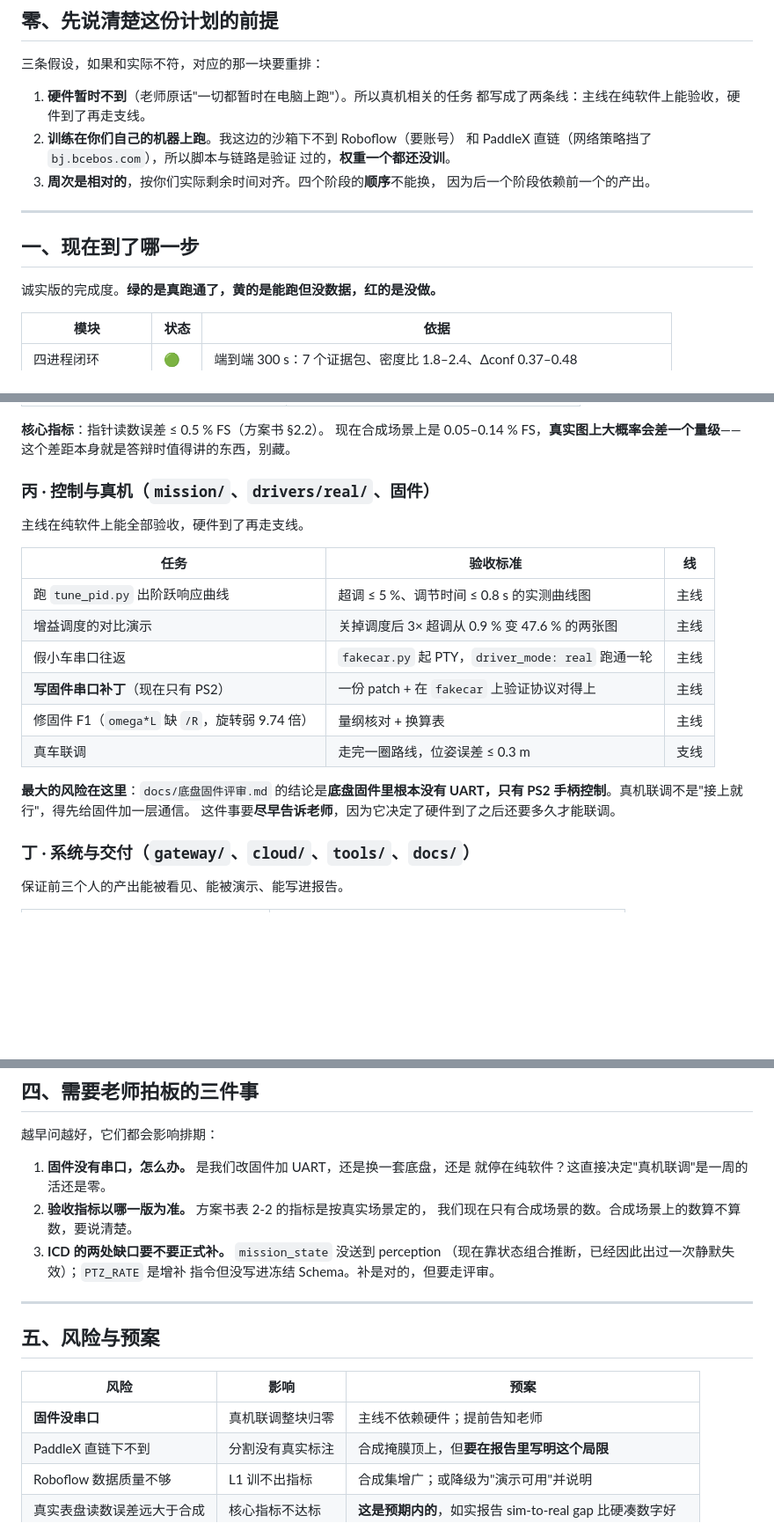
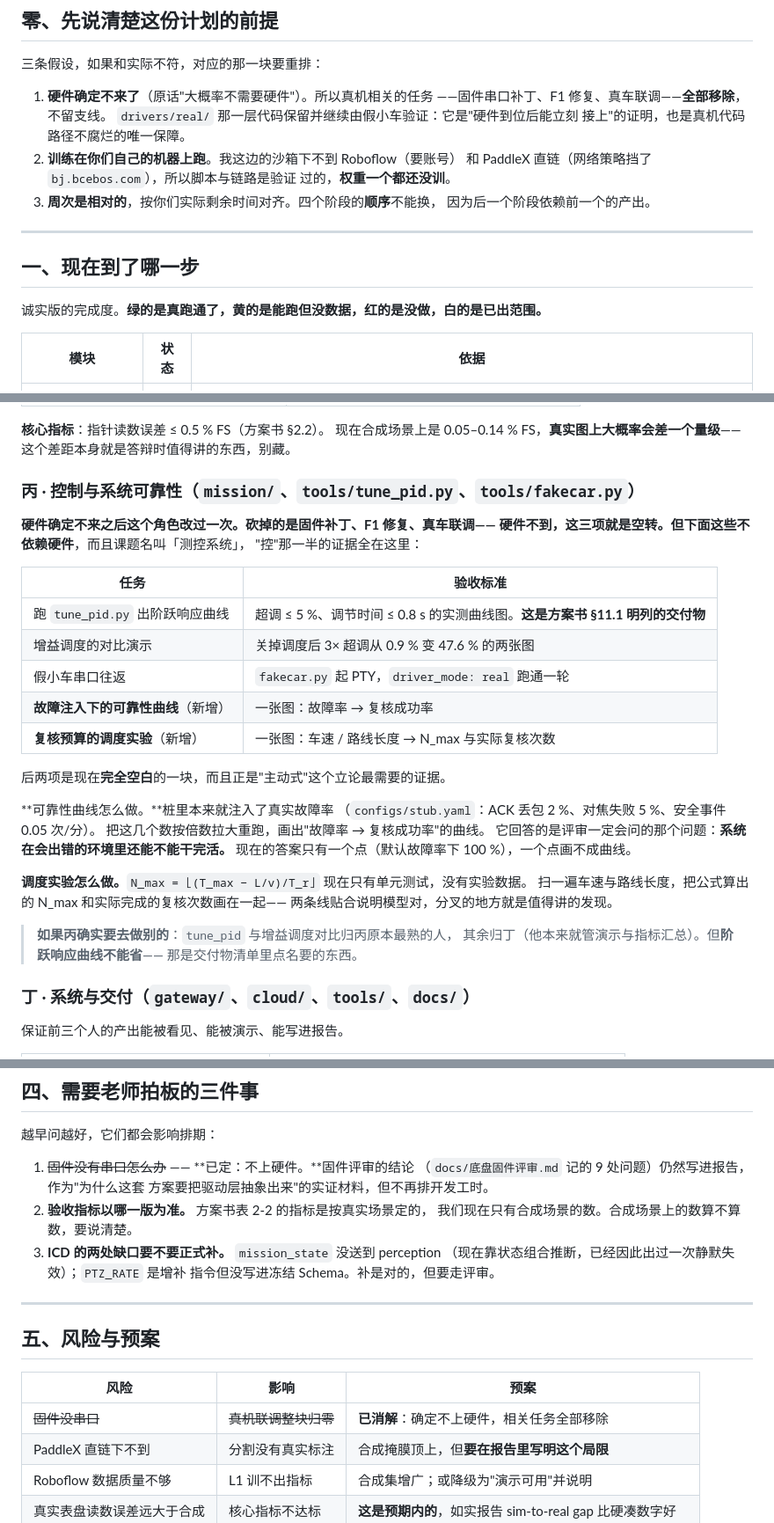
Before and after one commit to heizitalk666/2026summer, a Markdown page: docs/后续计划与分工.md, 3 parts joined by grey strips. Shown at 88% size. Rendered like a GitHub page; blank space fills up the shorter version.

Commit message:
分工书：硬件确定不来，丙改为控制与系统可靠性
组里说硬件大概率不来了、丙的活不用干。硬件那部分同意——固件串口补丁、
F1 修复、真车联调，硬件不到就是空转，全部移除，不留支线。

但丙原来的六项里有三项不依赖硬件，其中一项是方案书 §11.1 点名要的交付物
（PID 整定记录与阶跃响应曲线，tune_pid.py 的 docstring 里就写着）。课题名
叫「测控系统」，把这些一并砍掉，"控"那一半答辩时没有东西可讲。

所以丙改成「控制与系统可靠性」，保留三项旧的、补两项新的：

- 保留：PID 阶跃响应、增益调度对比（0.9 % vs 47.6 % 超调）、假小车串口往返
- 新增：故障注入下的可靠性曲线
- 新增：复核预算的调度实验

后两项现在完全空白，而且正是"主动式"这个立论最需要的证据。桩里本来就注入
了真实故障率（stub.yaml：ACK 丢包 2 %、对焦失败 5 %、安全事件 0.05 次/分），
把这几个数按倍数拉大重跑就能画出"故障率 → 复核成功率"的曲线。现在这条曲线
上只有一个点（默认故障率下 100 %），一个点画不成曲线，而评审一定会问
"系统在会出错的环境里还能不能干完活"。

N_max = ⌊(T_max − L/v)/T_r⌋ 同理：现在只有单元测试，没有实验数据。扫一遍
车速与路线长度，把公式值和实际完成次数画在一起，贴合说明模型对，分叉的
地方就是发现。

drivers/real/ 那一层代码保留，继续由假小车验证——它是"硬件到位后能立刻
接上"的证明，也是真机代码路径不腐烂的唯一保障。

顺带提出一个新的待确认项：RK3576 板子算不算"硬件"。课题名里就有它，没板子
的话 RKNN 只能验到"导出成功 + ONNX 冒烟推理"，上板测速做不了。状态板里那
一行因此从红改黄，不是绿。

真机联调那一行标为"已出范围"（新增第四档白色），不是标绿——它没做完，
是不做了，两者不能混。

Co-Authored-By: Claude Opus 5 <noreply@anthropic.com>
Claude-Session: https://claude.ai/code/session_01Ya2qhBv2dJ7B8WEoRTWizY

```diff
--- a/docs/后续计划与分工.md
+++ b/docs/后续计划与分工.md
@@ -10,8 +10,10 @@
 
 三条假设，如果和实际不符，对应的那一块要重排：
 
-1. **硬件暂时不到**（老师原话"一切都暂时在电脑上跑"）。所以真机相关的任务
-   都写成了两条线：主线在纯软件上能验收，硬件到了再走支线。
+1. **硬件确定不来了**（原话"大概率不需要硬件"）。所以真机相关的任务
+   ——固件串口补丁、F1 修复、真车联调——**全部移除**，不留支线。
+   `drivers/real/` 那一层代码保留并继续由假小车验证：它是"硬件到位后能立刻
+   接上"的证明，也是真机代码路径不腐烂的唯一保障。
 2. **训练在你们自己的机器上跑**。我这边的沙箱下不到 Roboflow（要账号）
    和 PaddleX 直链（网络策略挡了 `bj.bcebos.com`），所以脚本与链路是验证
    过的，**权重一个都还没训**。
@@ -22,7 +24,7 @@
 
 ## 一、现在到了哪一步
 
-诚实版的完成度。**绿的是真跑通了，黄的是能跑但没数据，红的是没做。**
+诚实版的完成度。**绿的是真跑通了，黄的是能跑但没数据，红的是没做，白的是已出范围。**
 
 | 模块 | 状态 | 依据 |
 |---|---|---|
@@ -84,22 +86,35 @@
 现在合成场景上是 0.05–0.14 % FS，**真实图上大概率会差一个量级**——
 这个差距本身就是答辩时值得讲的东西，别藏。
 
-### 丙 · 控制与真机（`mission/`、`drivers/real/`、固件）
+### 丙 · 控制与系统可靠性（`mission/`、`tools/tune_pid.py`、`tools/fakecar.py`）
 
-主线在纯软件上能全部验收，硬件到了再走支线。
+**硬件确定不来之后这个角色改过一次。**砍掉的是固件补丁、F1 修复、真车联调——
+硬件不到，这三项就是空转。但下面这些**不依赖硬件**，而且课题名叫「测控系统」，
+"控"那一半的证据全在这里：
 
-| 任务 | 验收标准 | 线 |
-|---|---|---|
-| 跑 `tune_pid.py` 出阶跃响应曲线 | 超调 ≤ 5 %、调节时间 ≤ 0.8 s 的实测曲线图 | 主线 |
-| 增益调度的对比演示 | 关掉调度后 3× 超调从 0.9 % 变 47.6 % 的两张图 | 主线 |
-| 假小车串口往返 | `fakecar.py` 起 PTY，`driver_mode: real` 跑通一轮 | 主线 |
-| **写固件串口补丁**（现在只有 PS2） | 一份 patch + 在 `fakecar` 上验证协议对得上 | 主线 |
-| 修固件 F1（`omega*L` 缺 `/R`，旋转弱 9.74 倍） | 量纲核对 + 换算表 | 主线 |
-| 真车联调 | 走完一圈路线，位姿误差 ≤ 0.3 m | 支线 |
+| 任务 | 验收标准 |
+|---|---|
+| 跑 `tune_pid.py` 出阶跃响应曲线 | 超调 ≤ 5 %、调节时间 ≤ 0.8 s 的实测曲线图。**这是方案书 §11.1 明列的交付物** |
+| 增益调度的对比演示 | 关掉调度后 3× 超调从 0.9 % 变 47.6 % 的两张图 |
+| 假小车串口往返 | `fakecar.py` 起 PTY，`driver_mode: real` 跑通一轮 |
+| **故障注入下的可靠性曲线**（新增） | 一张图：故障率 → 复核成功率 |
+| **复核预算的调度实验**（新增） | 一张图：车速 / 路线长度 → N_max 与实际复核次数 |
 
-**最大的风险在这里**：`docs/底盘固件评审.md` 的结论是**底盘固件里根本没有
-UART，只有 PS2 手柄控制**。真机联调不是"接上就行"，得先给固件加一层通信。
-这件事要**尽早告诉老师**，因为它决定了硬件到了之后还要多久才能联调。
+后两项是现在**完全空白**的一块，而且正是"主动式"这个立论最需要的证据。
+
+**可靠性曲线怎么做。**桩里本来就注入了真实故障率
+（`configs/stub.yaml`：ACK 丢包 2 %、对焦失败 5 %、安全事件 0.05 次/分）。
+把这几个数按倍数拉大重跑，画出"故障率 → 复核成功率"的曲线。
+它回答的是评审一定会问的那个问题：**系统在会出错的环境里还能不能干完活。**
+现在的答案只有一个点（默认故障率下 100 %），一个点画不成曲线。
+
+**调度实验怎么做。**`N_max = ⌊(T_max − L/v)/T_r⌋` 现在只有单元测试，没有实验数据。
+扫一遍车速与路线长度，把公式算出的 N_max 和实际完成的复核次数画在一起——
+两条线贴合说明模型对，分叉的地方就是值得讲的发现。
+
+> **如果丙确实要去做别的**：`tune_pid` 与增益调度对比归丙原本最熟的人，
+> 其余归丁（他本来就管演示与指标汇总）。但**阶跃响应曲线不能省**——
+> 那是交付物清单里点名要的东西。
 
 ### 丁 · 系统与交付（`gateway/`、`cloud/`、`tools/`、`docs/`）
 
@@ -173,8 +188,9 @@ UART，只有 PS2 手柄控制**。真机联调不是"接上就行"，得先给
 
 越早问越好，它们都会影响排期：
 
-1. **固件没有串口，怎么办。** 是我们改固件加 UART，还是换一套底盘，还是
-   就停在纯软件？这直接决定"真机联调"是一周的活还是零。
+1. ~~固件没有串口怎么办~~ —— **已定：不上硬件。**固件评审的结论
+   （`docs/底盘固件评审.md` 记的 9 处问题）仍然写进报告，作为"为什么这套
+   方案要把驱动层抽象出来"的实证材料，但不再排开发工时。
 2. **验收指标以哪一版为准。** 方案书表 2-2 的指标是按真实场景定的，
    我们现在只有合成场景的数。合成场景上的数算不算数，要说清楚。
 3. **ICD 的两处缺口要不要正式补。** `mission_state` 没送到 perception
@@ -187,7 +203,7 @@ UART，只有 PS2 手柄控制**。真机联调不是"接上就行"，得先给
 
 | 风险 | 影响 | 预案 |
 |---|---|---|
-| **固件没串口** | 真机联调整块归零 | 主线不依赖硬件；提前告知老师 |
+| ~~固件没串口~~ | ~~真机联调整块归零~~ | **已消解**：确定不上硬件，相关任务全部移除 |
 | PaddleX 直链下不到 | 分割没有真实标注 | 合成掩膜顶上，但**要在报告里写明这个局限** |
 | Roboflow 数据质量不够 | L1 训不出指标 | 合成集增广；或降级为"演示可用"并说明 |
 | 真实表盘读数误差远大于合成 | 核心指标不达标 | **这是预期内的**，如实报告 sim-to-real gap 比硬凑数字好 |
```
Also changed, not shown: other parts of docs/后续计划与分工.md (+5 -5 lines).
